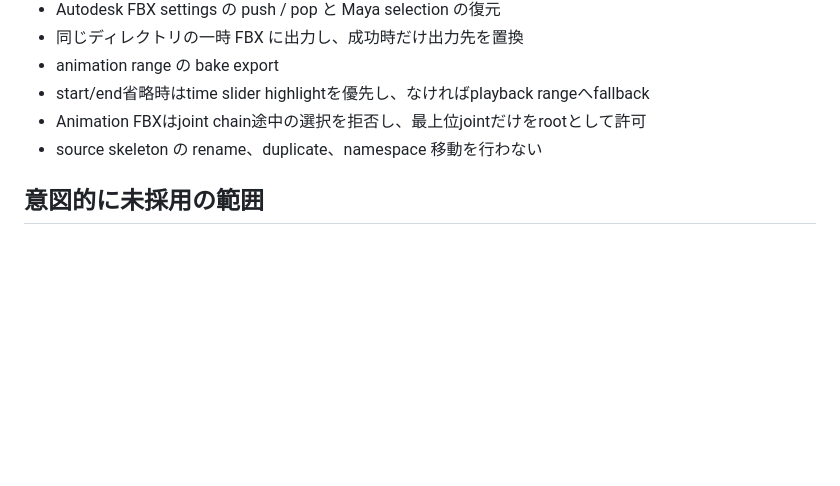
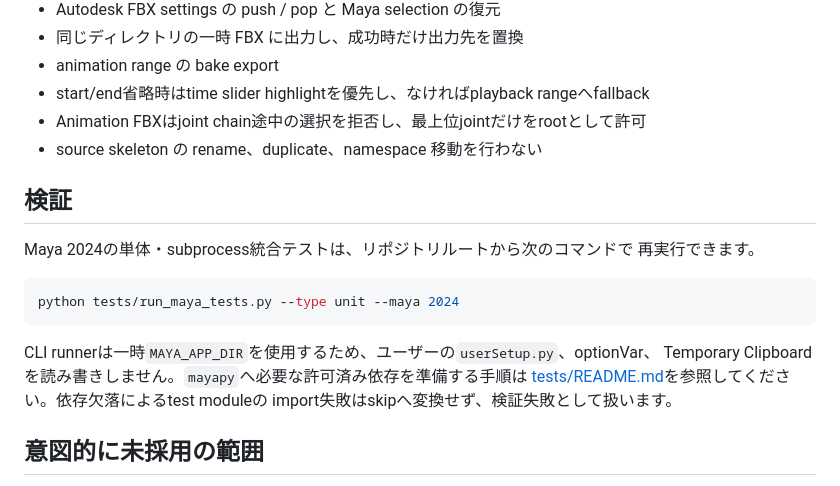
Before and after one commit to yohawing/ywtatools, a Markdown page: docs/fabricator-maya-adoption.md, the part around the change. Rendered like a GitHub page; blank space fills up the shorter version.

Commit message:
docs: add Maya adoption verification steps

````diff
--- a/docs/fabricator-maya-adoption.md
+++ b/docs/fabricator-maya-adoption.md
@@ -309,6 +309,20 @@ Undo の共通 contract が完成するまで追加しません。
 - Animation FBXはjoint chain途中の選択を拒否し、最上位jointだけをrootとして許可
 - source skeleton の rename、duplicate、namespace 移動を行わない
 
+## 検証
+
+Maya 2024の単体・subprocess統合テストは、リポジトリルートから次のコマンドで
+再実行できます。
+
+```powershell
+python tests/run_maya_tests.py --type unit --maya 2024
+```
+
+CLI runnerは一時`MAYA_APP_DIR`を使用するため、ユーザーの`userSetup.py`、optionVar、
+Temporary Clipboardを読み書きしません。`mayapy`へ必要な許可済み依存を準備する手順は
+[tests/README.md](../tests/README.md)を参照してください。依存欠落によるtest moduleの
+import失敗はskipへ変換せず、検証失敗として扱います。
+
 ## 意図的に未採用の範囲
 
 - Fabricator 固有の modular rig / component binding / Armature blueprint
````
